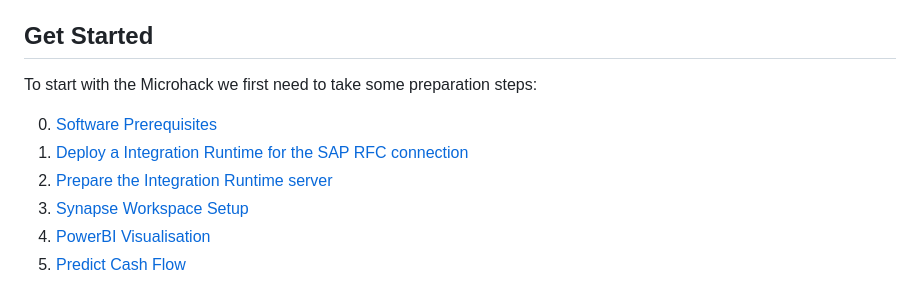
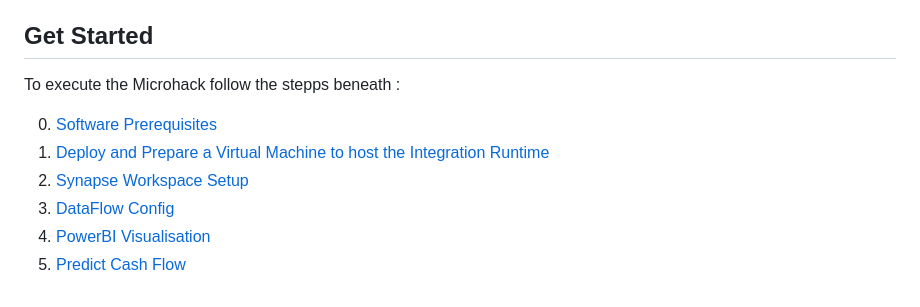
Before and after one commit to thzandvl/microhack-sap-data, a Markdown page: README.md, the part around the change. Rendered like a GitHub page.

Commit message:
Update Integration Runtime

```diff
--- a/README.md
+++ b/README.md
@@ -10,11 +10,11 @@ For this Microhack we will:
 When customers buy goods, the corresponding payments are not done immediatly. Some customers will pay directly and other customers will pay at end of the payment terms. This makes it diffucult for companies to predict the incoming cashflow. In this simplified exercise we'll use Azure tooling to predict the incoming cashflow. For this we need data on past Sales Orders and past payments. The Sales Order information we'll retrieve from a S4Hana ssytem. For the payments we assume they are kept in a non SAP system. This non SAP System is represented by a cosmos DB.
 
 ## Get Started
-To start with the Microhack we first need to take some preparation steps:
+To execute the Microhack follow the stepps beneath :
 
 0. [Software Prerequisites](SoftwarePrerequisites.md)
-1. [Deploy a Integration Runtime for the SAP RFC connection](DeployIntegrationRuntimeVM.md)
-2. [Prepare the Integration Runtime server](PrepareIntegrationRuntime.md)
-3. [Synapse Workspace Setup](SynapseWorkspace.md)
-4. [PowerBI Visualisation](PowerBiVisualisation.md)
-5. [Predict Cash Flow](PredictIncomingCashFlow.md)
+1. [Deploy and Prepare a Virtual Machine to host the Integration Runtime](DeployIntegrationRuntimeVM.md)
+2. [Synapse Workspace Setup](SynapseWorkspace.md)
+3. [DataFlow Config](DataFlowConfig.md)
+3. [PowerBI Visualisation](PowerBiVisualisation.md)
+4. [Predict Cash Flow](PredictIncomingCashflow.md)
```
Also changed, not shown: DeployIntegrationRuntimeVM.md (+35 -7 lines), PrepareIntegrationRuntime.md (deleted, +0 -50 lines), images/irt/syn-irt6.png, 2 other files.
